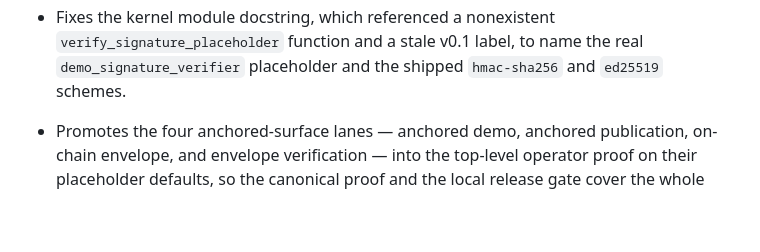
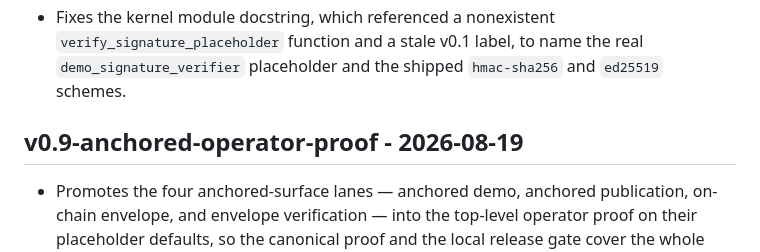
Before and after one commit to parthod0x/satroot, a Markdown page: CHANGELOG.md, the part around the change. Rendered like a GitHub page; blank space fills up the shorter version.

Commit message:
Restore v0.9 changelog section heading lost in the v1.0 cut

```diff
--- a/CHANGELOG.md
+++ b/CHANGELOG.md
@@ -33,6 +33,8 @@
 - Declares the `SATROOT-1` kernel rules frozen as the v1 protocol draft: no kernel-rule, lane, or dependency changes in this release.
 - Completes one full documentation consistency pass aligning `SPEC.md`, `README.md`, `ARCHITECTURE.md`, `BOUNDARIES.md`, `ROADMAP.md`, `ANCHORS.md`, and the five profile drafts with what the released lanes actually prove: removes stale "future"/"v0.1" claims for shipped profiles and schemes, corrects the operator-proof surface count and anchored-lane check count, adds the anchored loop to the claims-discipline and boundaries statements, documents the released SPEC section 4 builder and verifier under the envelope section, and adds an anchoring-loop subsection to the architecture doc.
 - Fixes the kernel module docstring, which referenced a nonexistent `verify_signature_placeholder` function and a stale v0.1 label, to name the real `demo_signature_verifier` placeholder and the shipped `hmac-sha256` and `ed25519` schemes.
+
+## v0.9-anchored-operator-proof - 2026-08-19
 
 - Promotes the four anchored-surface lanes — anchored demo, anchored publication, on-chain envelope, and envelope verification — into the top-level operator proof on their placeholder defaults, so the canonical proof and the local release gate cover the whole anchoring loop on every run.
 - Keeps non-crypto installs green: the two ed25519-dependent anchored surfaces skip gracefully with an explicit skip record when the `[crypto]` extra is unavailable, while the offline envelope surfaces always run.
```
